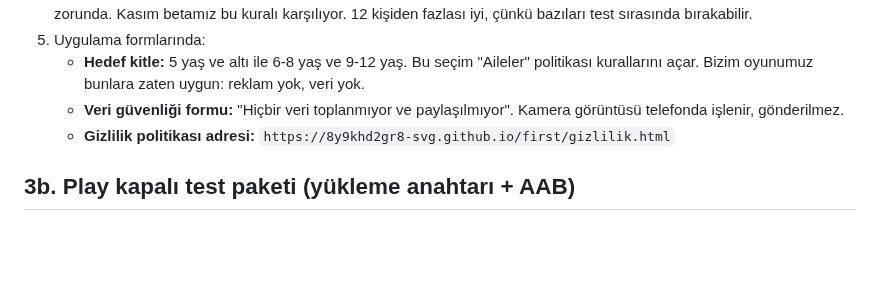
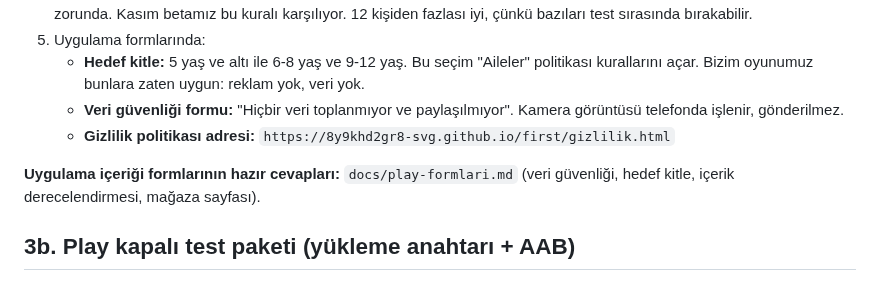
Before and after one commit to 8y9khd2gr8-svg/first, a Markdown page: docs/magaza-rehberi.md, the part around the change. Drawn GitHub-style; blank space fills up the shorter version.

Commit message:
Play Console formlarının hazır cevapları (docs/play-formlari.md)
Co-Authored-By: Claude Opus 5.5 <noreply@anthropic.com>
Claude-Session: https://claude.ai/code/session_01JrFhFxKLtLqVXtPXa3gQNT

```diff
--- a/docs/magaza-rehberi.md
+++ b/docs/magaza-rehberi.md
@@ -48,6 +48,8 @@ Hesap açmak, para ödemek ve uygulamayı mağazaya göndermek sizde. Teknik haz
    - **Hedef kitle:** 5 yaş ve altı ile 6-8 yaş ve 9-12 yaş. Bu seçim "Aileler" politikası kurallarını açar. Bizim oyunumuz bunlara zaten uygun: reklam yok, veri yok.
    - **Veri güvenliği formu:** "Hiçbir veri toplanmıyor ve paylaşılmıyor". Kamera görüntüsü telefonda işlenir, gönderilmez.
    - **Gizlilik politikası adresi:** `https://8y9khd2gr8-svg.github.io/first/gizlilik.html`
+
+**Uygulama içeriği formlarının hazır cevapları:** `docs/play-formlari.md` (veri güvenliği, hedef kitle, içerik derecelendirmesi, mağaza sayfası).
 
 ## 3b. Play kapalı test paketi (yükleme anahtarı + AAB)
 
```
Also changed, not shown: docs/play-formlari.md (added, +95 -0 lines).
